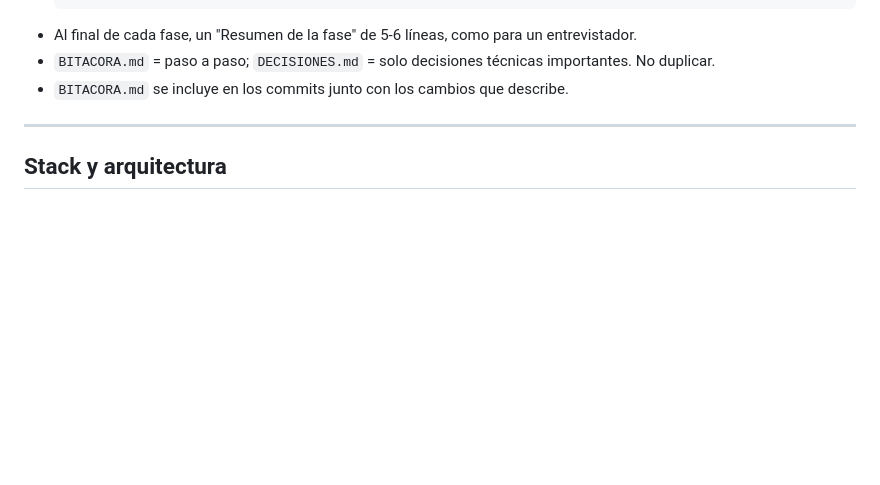
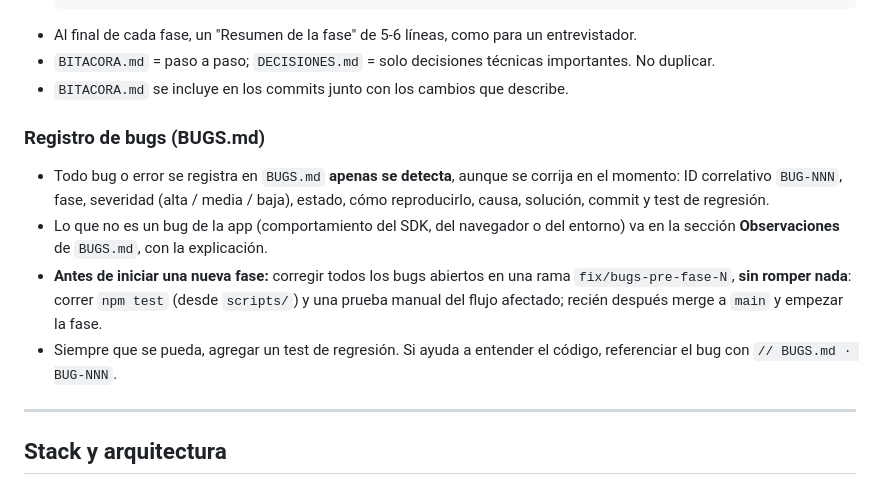
Before and after one commit to matiasrios8888-netizen/PruebaTecnica, a Markdown page: CLAUDE.md, the part around the change. Drawn GitHub-style; blank space fills up the shorter version.

```diff
--- a/CLAUDE.md
+++ b/CLAUDE.md
@@ -60,6 +60,12 @@ El desarrollador es junior y necesita **entender** todo lo que se construye (des
 - `BITACORA.md` = paso a paso; `DECISIONES.md` = solo decisiones técnicas importantes. No duplicar.
 - `BITACORA.md` se incluye en los commits junto con los cambios que describe.
 
+### Registro de bugs (BUGS.md)
+- Todo bug o error se registra en `BUGS.md` **apenas se detecta**, aunque se corrija en el momento: ID correlativo `BUG-NNN`, fase, severidad (alta / media / baja), estado, cómo reproducirlo, causa, solución, commit y test de regresión.
+- Lo que no es un bug de la app (comportamiento del SDK, del navegador o del entorno) va en la sección **Observaciones** de `BUGS.md`, con la explicación.
+- **Antes de iniciar una nueva fase:** corregir todos los bugs abiertos en una rama `fix/bugs-pre-fase-N`, **sin romper nada**: correr `npm test` (desde `scripts/`) y una prueba manual del flujo afectado; recién después merge a `main` y empezar la fase.
+- Siempre que se pueda, agregar un test de regresión. Si ayuda a entender el código, referenciar el bug con `// BUGS.md · BUG-NNN`.
+
 ---
 
 ## Stack y arquitectura
```
Also changed, not shown: BUGS.md (added, +97 -0 lines), README.md (+1 -0 lines).
